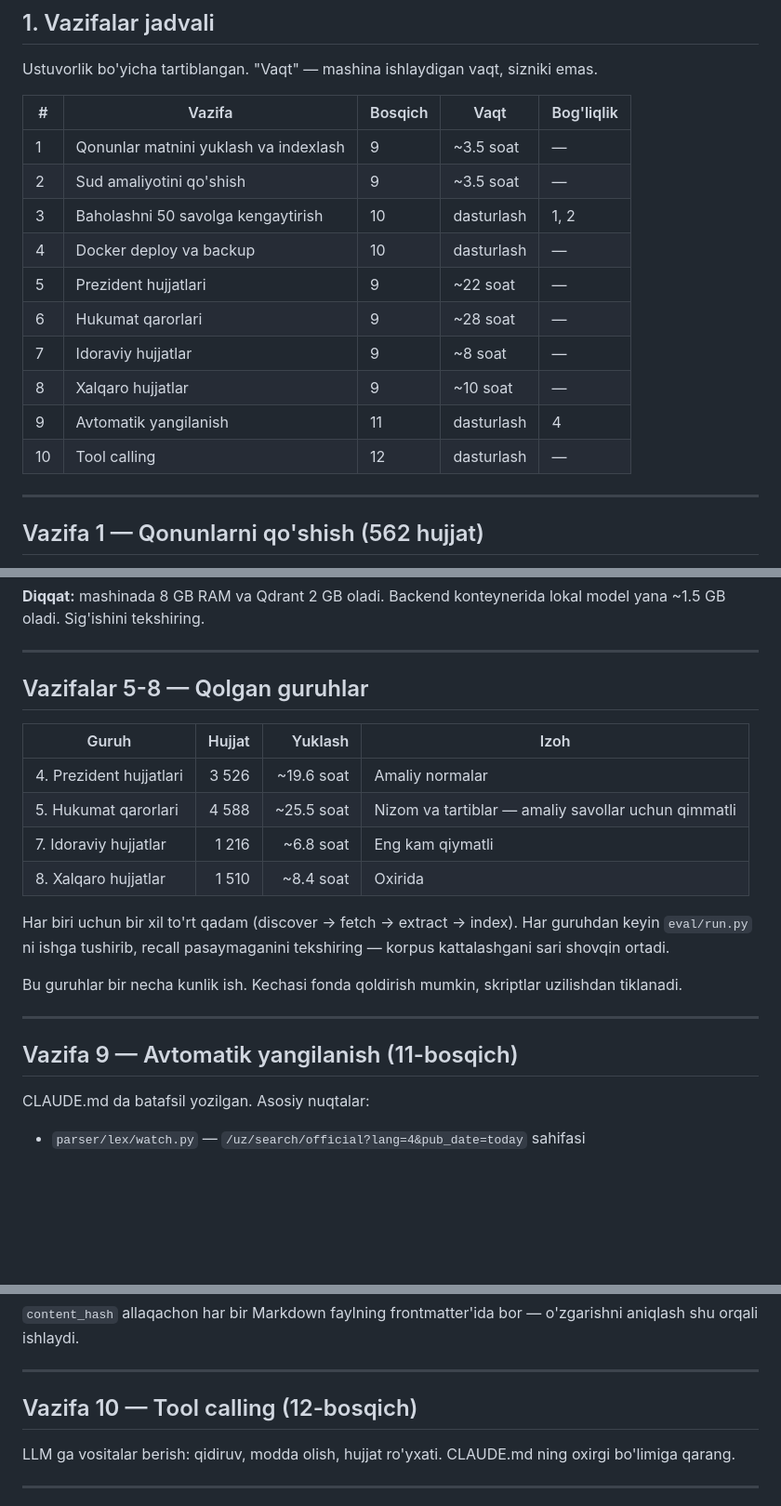
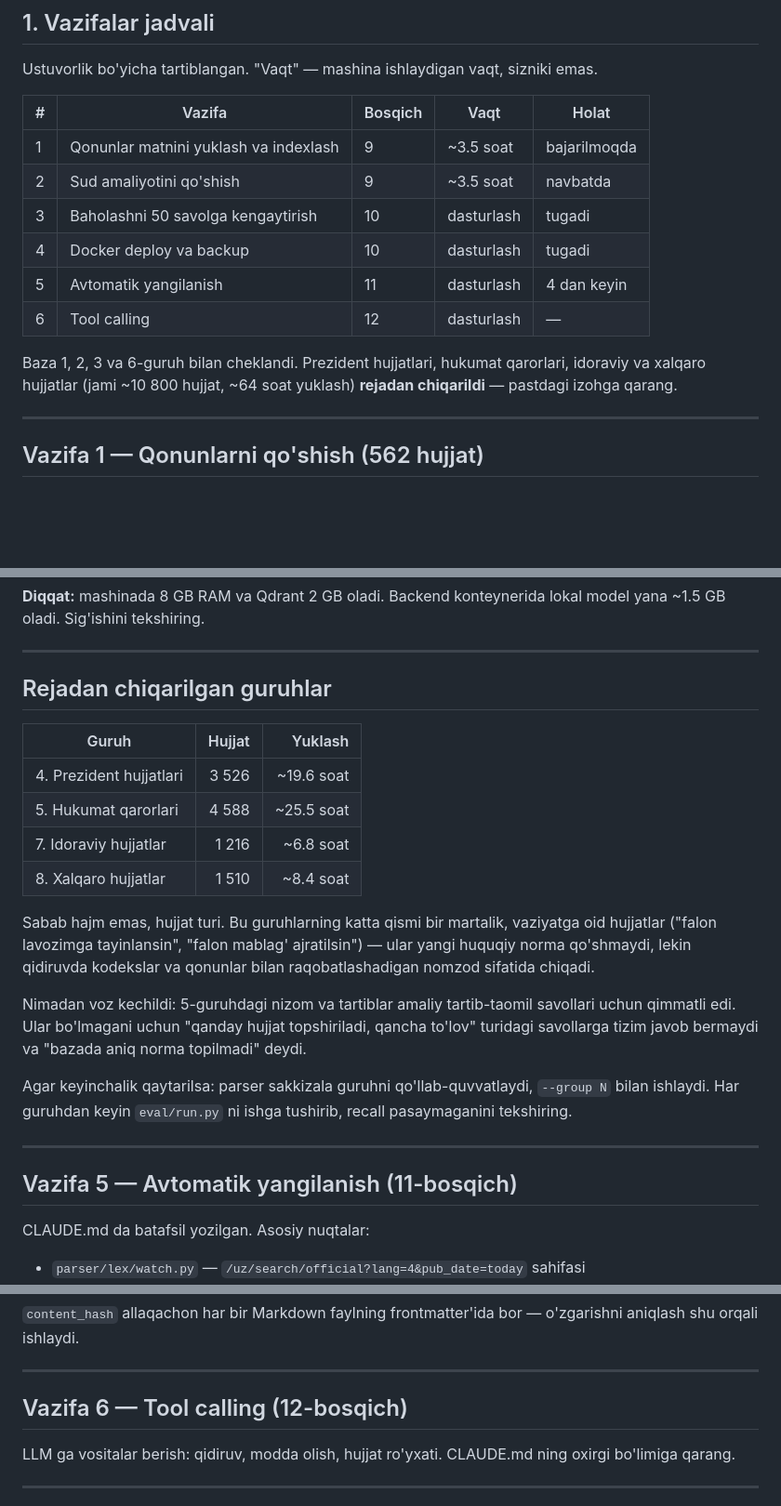
Before and after one commit to toxirerkinov70-commits/huquq-ai, a Markdown page: VAZIFALAR.md, 3 parts joined by grey strips. Shown at 93% size. GitHub-like rendering; blank space fills up the shorter version.

```diff
--- a/VAZIFALAR.md
+++ b/VAZIFALAR.md
@@ -26,18 +26,18 @@ bo'ladi yoki loyiha to'xtaydi.
 
 Ustuvorlik bo'yicha tartiblangan. "Vaqt" — mashina ishlaydigan vaqt, sizniki emas.
 
-| # | Vazifa | Bosqich | Vaqt | Bog'liqlik |
+| # | Vazifa | Bosqich | Vaqt | Holat |
 |---|---|---|---|---|
-| 1 | Qonunlar matnini yuklash va indexlash | 9 | ~3.5 soat | — |
-| 2 | Sud amaliyotini qo'shish | 9 | ~3.5 soat | — |
-| 3 | Baholashni 50 savolga kengaytirish | 10 | dasturlash | 1, 2 |
-| 4 | Docker deploy va backup | 10 | dasturlash | — |
-| 5 | Prezident hujjatlari | 9 | ~22 soat | — |
-| 6 | Hukumat qarorlari | 9 | ~28 soat | — |
-| 7 | Idoraviy hujjatlar | 9 | ~8 soat | — |
-| 8 | Xalqaro hujjatlar | 9 | ~10 soat | — |
-| 9 | Avtomatik yangilanish | 11 | dasturlash | 4 |
-| 10 | Tool calling | 12 | dasturlash | — |
+| 1 | Qonunlar matnini yuklash va indexlash | 9 | ~3.5 soat | bajarilmoqda |
+| 2 | Sud amaliyotini qo'shish | 9 | ~3.5 soat | navbatda |
+| 3 | Baholashni 50 savolga kengaytirish | 10 | dasturlash | tugadi |
+| 4 | Docker deploy va backup | 10 | dasturlash | tugadi |
+| 5 | Avtomatik yangilanish | 11 | dasturlash | 4 dan keyin |
+| 6 | Tool calling | 12 | dasturlash | — |
+
+Baza 1, 2, 3 va 6-guruh bilan cheklandi. Prezident hujjatlari, hukumat
+qarorlari, idoraviy va xalqaro hujjatlar (jami ~10 800 hujjat, ~64 soat
+yuklash) **rejadan chiqarildi** — pastdagi izohga qarang.
 
 ---
 
@@ -122,25 +122,32 @@ lokal model yana ~1.5 GB oladi. Sig'ishini tekshiring.
 
 ---
 
-## Vazifalar 5-8 — Qolgan guruhlar
+## Rejadan chiqarilgan guruhlar
 
-| Guruh | Hujjat | Yuklash | Izoh |
-|---|---:|---:|---|
-| 4. Prezident hujjatlari | 3 526 | ~19.6 soat | Amaliy normalar |
-| 5. Hukumat qarorlari | 4 588 | ~25.5 soat | Nizom va tartiblar — amaliy savollar uchun qimmatli |
-| 7. Idoraviy hujjatlar | 1 216 | ~6.8 soat | Eng kam qiymatli |
-| 8. Xalqaro hujjatlar | 1 510 | ~8.4 soat | Oxirida |
+| Guruh | Hujjat | Yuklash |
+|---|---:|---:|
+| 4. Prezident hujjatlari | 3 526 | ~19.6 soat |
+| 5. Hukumat qarorlari | 4 588 | ~25.5 soat |
+| 7. Idoraviy hujjatlar | 1 216 | ~6.8 soat |
+| 8. Xalqaro hujjatlar | 1 510 | ~8.4 soat |
 
-Har biri uchun bir xil to'rt qadam (discover → fetch → extract → index).
-Har guruhdan keyin `eval/run.py` ni ishga tushirib, recall pasaymaganini
-tekshiring — korpus kattalashgani sari shovqin ortadi.
+Sabab hajm emas, hujjat turi. Bu guruhlarning katta qismi bir martalik,
+vaziyatga oid hujjatlar ("falon lavozimga tayinlansin", "falon mablag'
+ajratilsin") — ular yangi huquqiy norma qo'shmaydi, lekin qidiruvda
+kodekslar va qonunlar bilan raqobatlashadigan nomzod sifatida chiqadi.
 
-Bu guruhlar bir necha kunlik ish. Kechasi fonda qoldirish mumkin, skriptlar
-uzilishdan tiklanadi.
+Nimadan voz kechildi: 5-guruhdagi nizom va tartiblar amaliy tartib-taomil
+savollari uchun qimmatli edi. Ular bo'lmagani uchun "qanday hujjat
+topshiriladi, qancha to'lov" turidagi savollarga tizim javob bermaydi va
+"bazada aniq norma topilmadi" deydi.
+
+Agar keyinchalik qaytarilsa: parser sakkizala guruhni qo'llab-quvvatlaydi,
+`--group N` bilan ishlaydi. Har guruhdan keyin `eval/run.py` ni ishga
+tushirib, recall pasaymaganini tekshiring.
 
 ---
 
-## Vazifa 9 — Avtomatik yangilanish (11-bosqich)
+## Vazifa 5 — Avtomatik yangilanish (11-bosqich)
 
 CLAUDE.md da batafsil yozilgan. Asosiy nuqtalar:
 
@@ -158,7 +165,7 @@ o'zgarishni aniqlash shu orqali ishlaydi.
 
 ---
 
-## Vazifa 10 — Tool calling (12-bosqich)
+## Vazifa 6 — Tool calling (12-bosqich)
 
 LLM ga vositalar berish: qidiruv, modda olish, hujjat ro'yxati. CLAUDE.md
 ning oxirgi bo'limiga qarang.
```
Also changed, not shown: README.md (+81 -12 lines).
